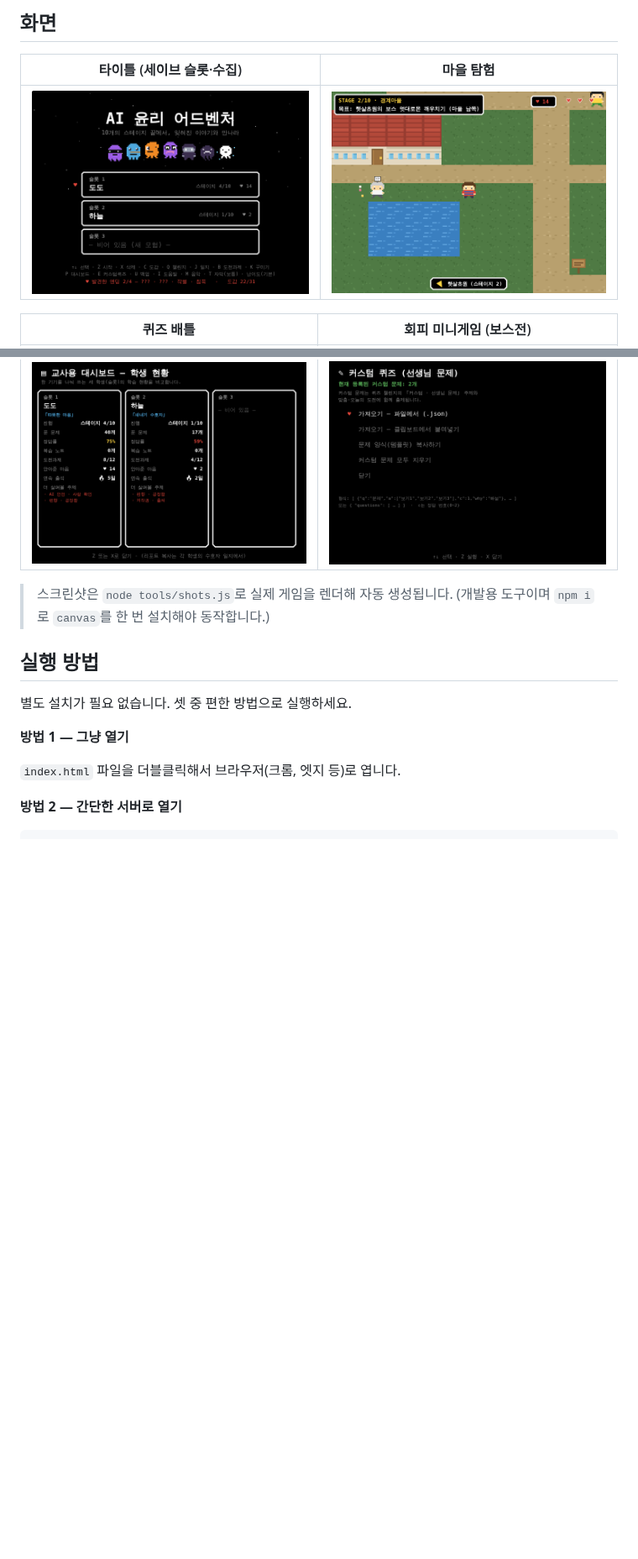
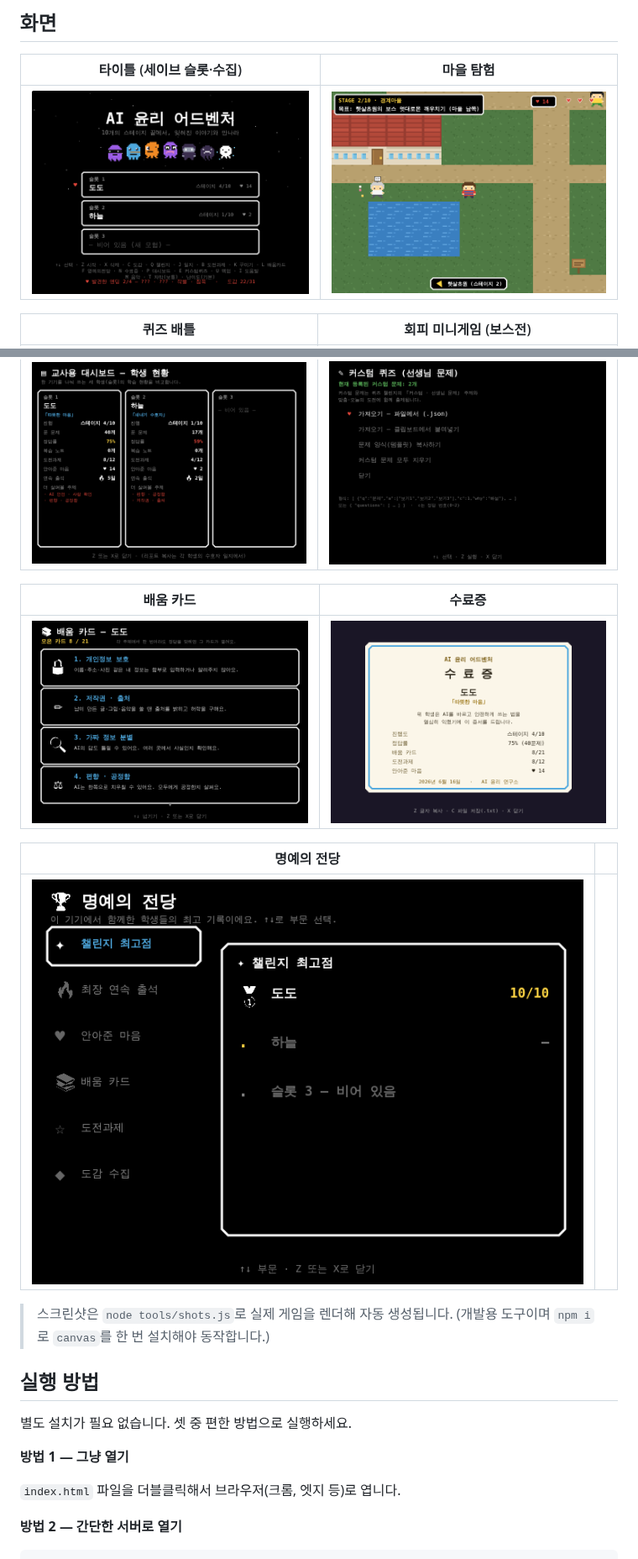
Before and after one commit to jh4334/codex-aiethics, a Markdown page: README.md, 2 parts joined by grey strips. Shown at 84% size. Rendered like a GitHub page; pictures changed too: shots/01-title.png, shots/19-cards.png (added), shots/20-cert.png (added); blank space fills up the shorter version.

```diff
--- a/README.md
+++ b/README.md
@@ -40,6 +40,14 @@
 | 교사용 대시보드 | 커스텀 퀴즈 (선생님 문제) |
 |---|---|
 | ![대시보드](shots/17-dashboard.png) | ![커스텀퀴즈](shots/18-quizedit.png) |
+
+| 배움 카드 | 수료증 |
+|---|---|
+| ![배움카드](shots/19-cards.png) | ![수료증](shots/20-cert.png) |
+
+| 명예의 전당 | |
+|---|---|
+| ![명예의전당](shots/21-hof.png) | |
 
 > 스크린샷은 `node tools/shots.js`로 실제 게임을 렌더해 자동 생성됩니다.
 > (개발용 도구이며 `npm i`로 `canvas`를 한 번 설치해야 동작합니다.)
```
Also changed, not shown: other parts of README.md (+34 -2 lines), shots/13-help.png, 6 other files.
